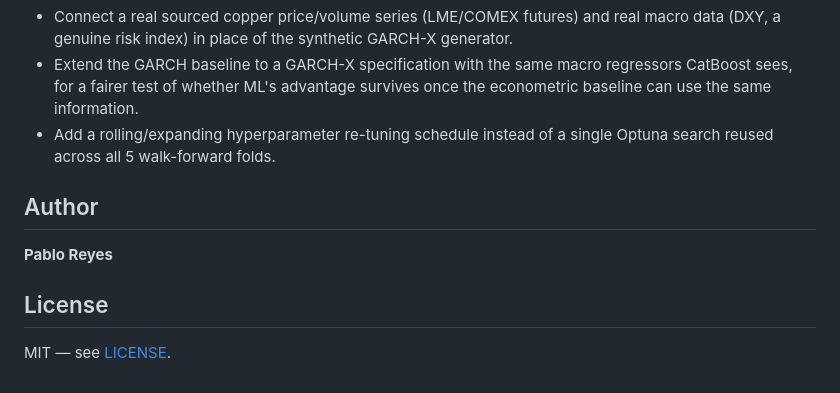
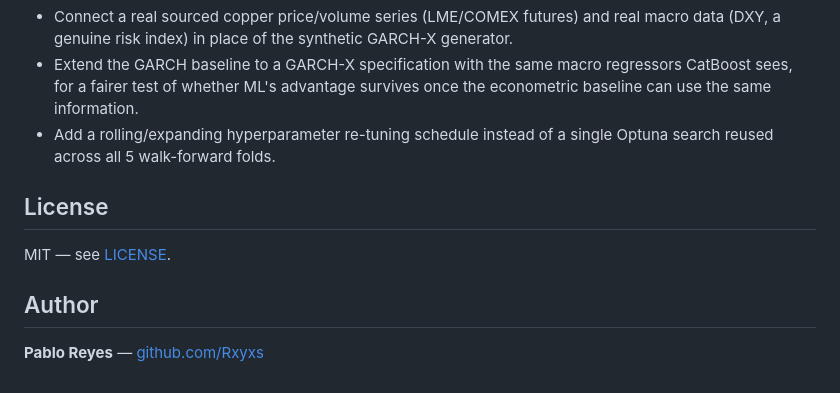
Before and after one commit to Rxyxs/copper-volatility-forecaster, a Markdown page: README.md, the part around the change. Drawn GitHub-style.

```diff
--- a/README.md
+++ b/README.md
@@ -259,10 +259,10 @@ sanity, and SHAP shape/aggregation invariants.
 - Add a rolling/expanding hyperparameter re-tuning schedule instead of a
   single Optuna search reused across all 5 walk-forward folds.
 
-## Author
-
-**Pablo Reyes**
-
 ## License
 
 MIT — see [LICENSE](LICENSE).
+
+## Author
+
+**Pablo Reyes** — [github.com/Rxyxs](https://github.com/Rxyxs)
```
Also changed, not shown: README.es.md (+4 -4 lines).
